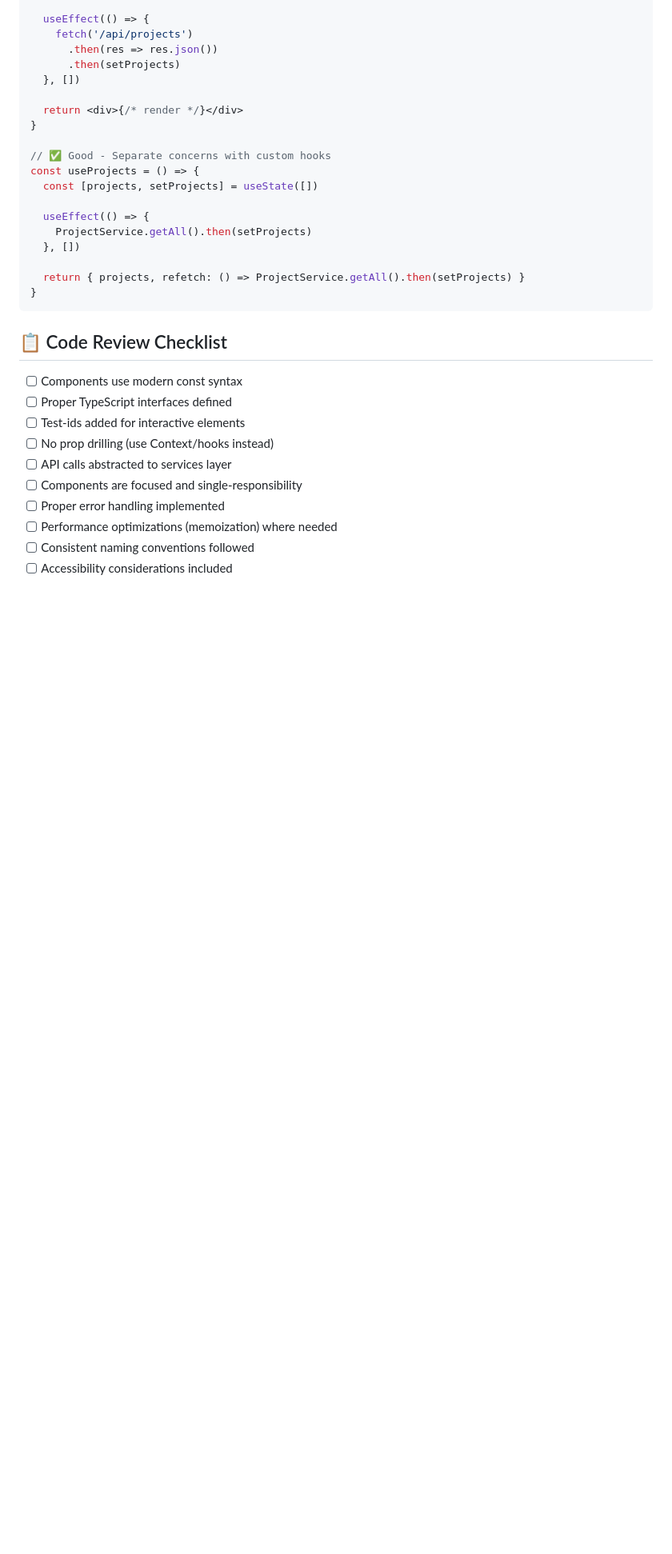
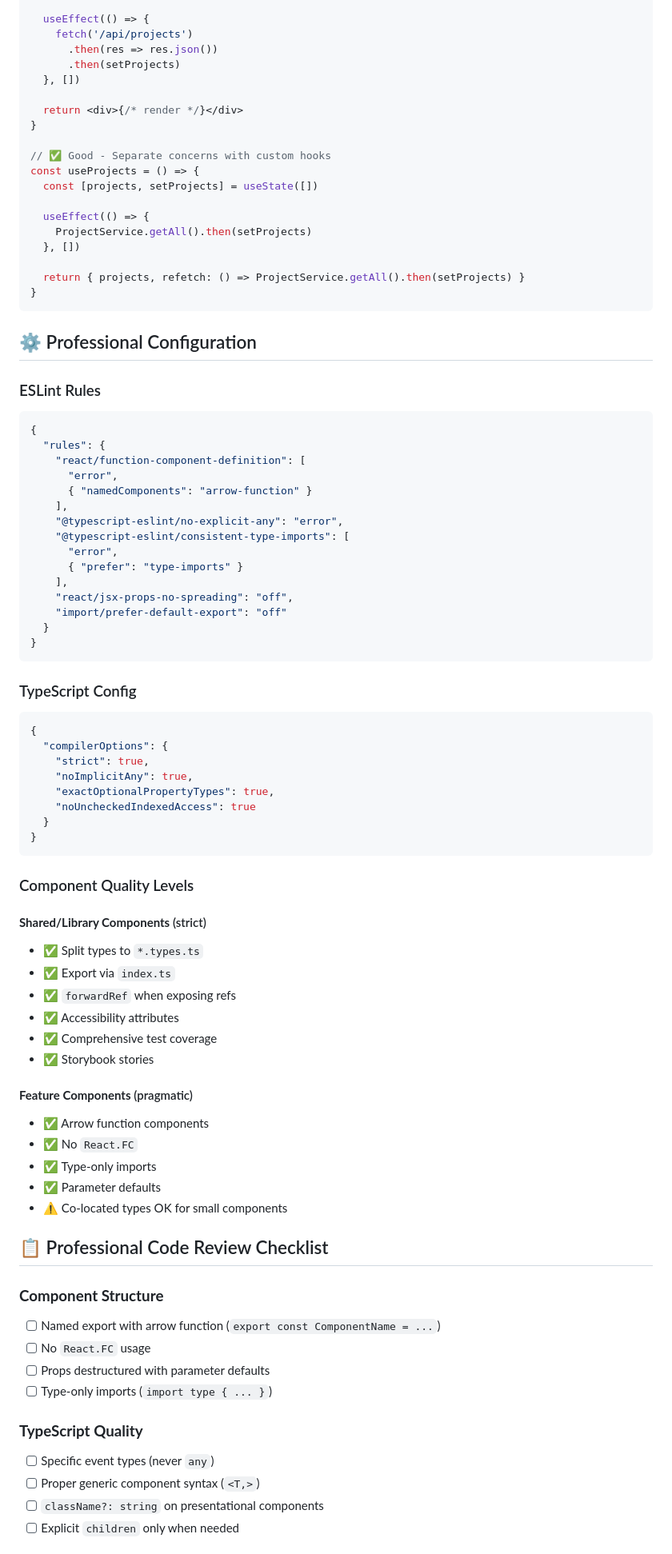
Before and after one commit to stevenmcsorley/mini-sentry, a Markdown page: STYLE_GUIDE.md, the part around the change printed below. Shown: that part at 80% size. Drawn GitHub-style; blank space fills up the shorter version.

Commit message:
styleguide

````diff
--- a/STYLE_GUIDE.md
+++ b/STYLE_GUIDE.md
@@ -307,15 +434,67 @@ const useProjects = () => {
 }
 ```
 
-## 📋 Code Review Checklist
+## ⚙️ Professional Configuration
 
-- [ ] Components use modern const syntax
-- [ ] Proper TypeScript interfaces defined
-- [ ] Test-ids added for interactive elements
-- [ ] No prop drilling (use Context/hooks instead)
-- [ ] API calls abstracted to services layer
-- [ ] Components are focused and single-responsibility
-- [ ] Proper error handling implemented
-- [ ] Performance optimizations (memoization) where needed
-- [ ] Consistent naming conventions followed
-- [ ] Accessibility considerations included
+### ESLint Rules
+```json
+{
+  "rules": {
+    "react/function-component-definition": [
+      "error",
+      { "namedComponents": "arrow-function" }
+    ],
+    "@typescript-eslint/no-explicit-any": "error",
+    "@typescript-eslint/consistent-type-imports": [
+      "error",
+      { "prefer": "type-imports" }
+    ],
+    "react/jsx-props-no-spreading": "off",
+    "import/prefer-default-export": "off"
+  }
+}
+```
+
+### TypeScript Config
+```json
+{
+  "compilerOptions": {
+    "strict": true,
+    "noImplicitAny": true,
+    "exactOptionalPropertyTypes": true,
+    "noUncheckedIndexedAccess": true
+  }
+}
+```
+
+### Component Quality Levels
+
+#### **Shared/Library Components** (strict)
+- ✅ Split types to `*.types.ts`
+- ✅ Export via `index.ts`
+- ✅ `forwardRef` when exposing refs
+- ✅ Accessibility attributes
+- ✅ Comprehensive test coverage
+- ✅ Storybook stories
+
+#### **Feature Components** (pragmatic)
+- ✅ Arrow function components
+- ✅ No `React.FC`
+- ✅ Type-only imports
+- ✅ Parameter defaults
+- ⚠️ Co-located types OK for small components
+
+## 📋 Professional Code Review Checklist
+
+### **Component Structure**
+- [ ] Named export with arrow function (`export const ComponentName = ...`)
+- [ ] No `React.FC` usage
+- [ ] Props destructured with parameter defaults
+- [ ] Type-only imports (`import type { ... }`)
+
+### **TypeScript Quality**
+- [ ] Specific event types (never `any`)
+- [ ] Proper generic component syntax (`<T,>`)
+- [ ] `className?: string` on presentational components
+- [ ] Explicit `children` only when needed
+
````
Also changed, not shown: other parts of STYLE_GUIDE.md (+178 -35 lines).
